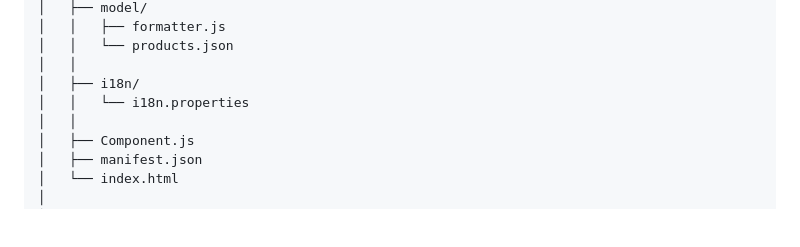
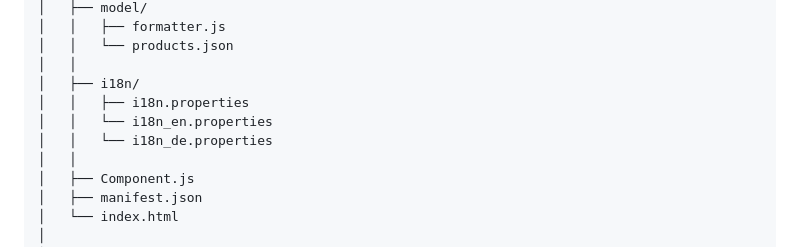
Before and after one commit to Sharanya14parol/Product-Inventory-Order-Management-Portal, a Markdown page: README.md, the part around the change. Rendered like a GitHub page; blank space fills up the shorter version.

```diff
--- a/README.md
+++ b/README.md
@@ -108,7 +108,9 @@ inventory-portal/
 │   │   └── products.json
 │   │
 │   ├── i18n/
-│   │   └── i18n.properties
+│   │   ├── i18n.properties
+│   │   └── i18n_en.properties
+│   │   └── i18n_de.properties
 │   │
 │   ├── Component.js
 │   ├── manifest.json
```
